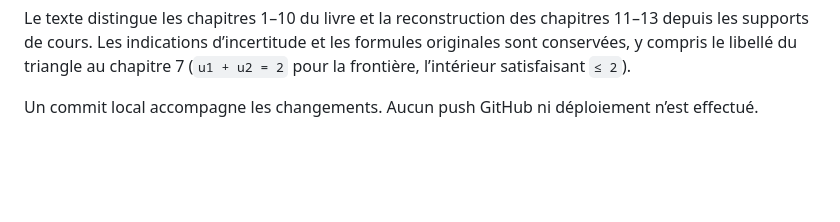
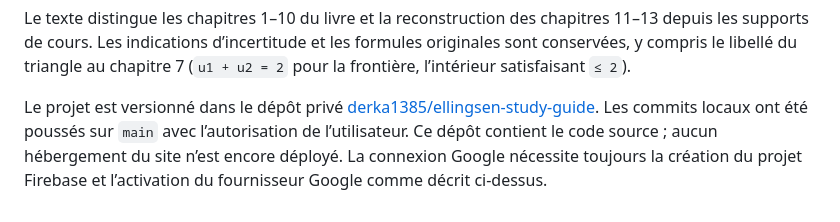
Before and after one commit to derka1385/ellingsen-study-guide, a Markdown page: README.md, the part around the change. Drawn GitHub-style; blank space fills up the shorter version.

Commit message:
Document private GitHub repository and Google setup status

```diff
--- a/README.md
+++ b/README.md
@@ -93,4 +93,4 @@ python3 -I i18n/extract.py ellingsen.html i18n/tagged.html i18n/blocks.json
 
 Le texte distingue les chapitres 1–10 du livre et la reconstruction des chapitres 11–13 depuis les supports de cours. Les indications d’incertitude et les formules originales sont conservées, y compris le libellé du triangle au chapitre 7 (`u1 + u2 = 2` pour la frontière, l’intérieur satisfaisant `≤ 2`).
 
-Un commit local accompagne les changements. Aucun push GitHub ni déploiement n’est effectué.
+Le projet est versionné dans le dépôt privé [derka1385/ellingsen-study-guide](https://github.com/derka1385/ellingsen-study-guide). Les commits locaux ont été poussés sur `main` avec l’autorisation de l’utilisateur. Ce dépôt contient le code source ; aucun hébergement du site n’est encore déployé. La connexion Google nécessite toujours la création du projet Firebase et l’activation du fournisseur Google comme décrit ci-dessus.
```
